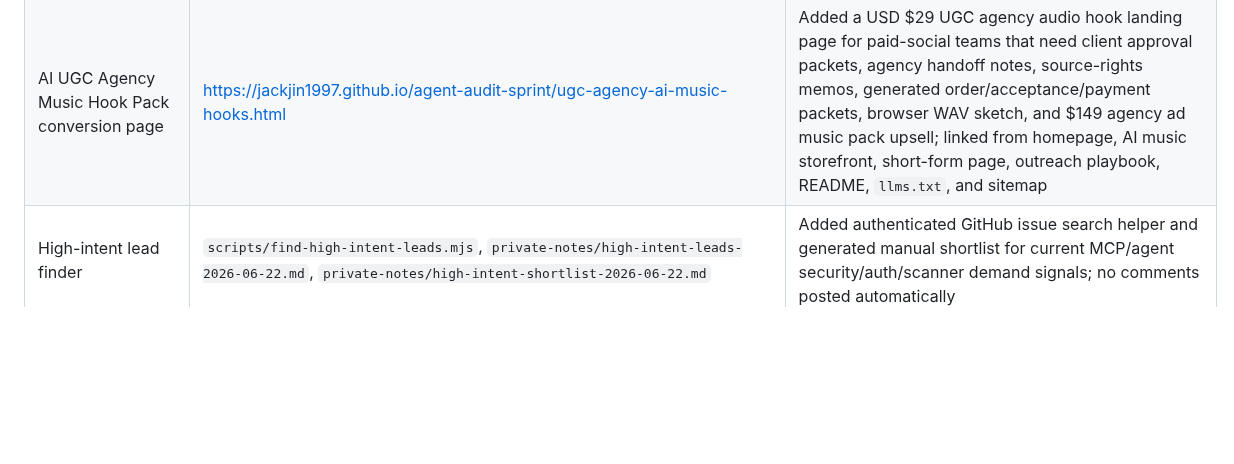
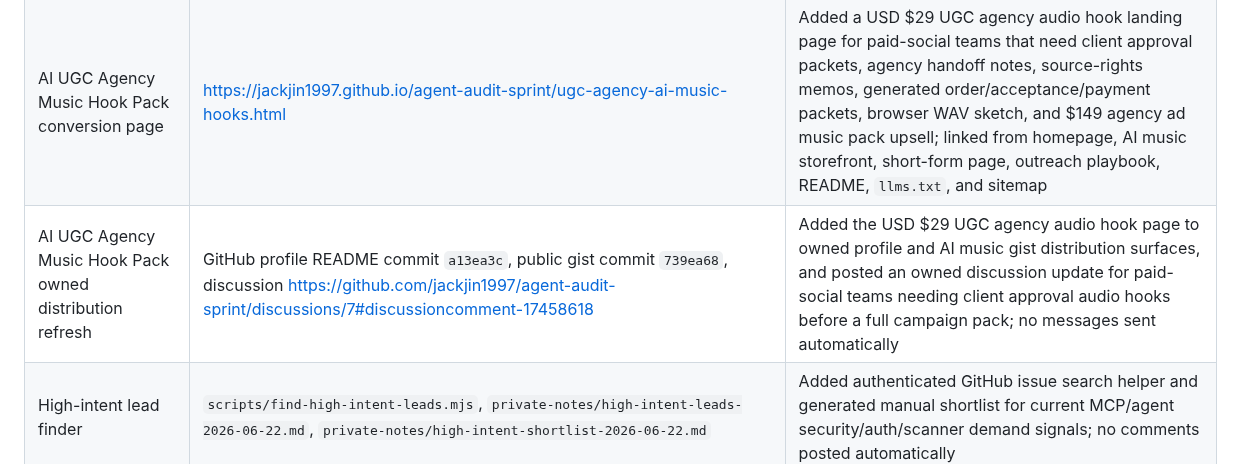
Before and after one commit to jackjin1997/agent-audit-sprint, a Markdown page: ledger.md, the part around the change. Rendered like a GitHub page; blank space fills up the shorter version.

Commit message:
Record UGC agency music distribution

```diff
--- a/ledger.md
+++ b/ledger.md
@@ -97,6 +97,7 @@ Checked on 2026-06-28 (monitor timestamp 2026-06-28T03:06:54Z):
 | AI Jingle outreach playbook | `outreach/ai-jingle-outreach.md`, `private-notes/ai-jingle-prospect-workflow-2026-06-22.md`, `private-notes/ai-jingle-prospect-shortlist-2026-06-22.md` | Added safe manual outreach workflow, buyer-segment priorities, message templates, research signals, a 12-prospect shortlist, first-five send queue, and daily execution checklist for the USD $149 Ad Music Pack path; no messages sent automatically |
 | AI Short-Form Ad Music outreach queue | `outreach/ai-jingle-outreach.md`, `private-notes/short-form-ad-music-prospect-shortlist-2026-06-28.md` | Added a UGC/paid-social agency segment, short-form ad music outreach template, and private 10-prospect manual send queue for TikTok/Reels/Shorts/UGC ad music outreach; no messages sent automatically |
 | AI UGC Agency Music Hook Pack conversion page | https://jackjin1997.github.io/agent-audit-sprint/ugc-agency-ai-music-hooks.html | Added a USD $29 UGC agency audio hook landing page for paid-social teams that need client approval packets, agency handoff notes, source-rights memos, generated order/acceptance/payment packets, browser WAV sketch, and $149 agency ad music pack upsell; linked from homepage, AI music storefront, short-form page, outreach playbook, README, `llms.txt`, and sitemap |
+| AI UGC Agency Music Hook Pack owned distribution refresh | GitHub profile README commit `a13ea3c`, public gist commit `739ea68`, discussion https://github.com/jackjin1997/agent-audit-sprint/discussions/7#discussioncomment-17458618 | Added the USD $29 UGC agency audio hook page to owned profile and AI music gist distribution surfaces, and posted an owned discussion update for paid-social teams needing client approval audio hooks before a full campaign pack; no messages sent automatically |
 | High-intent lead finder | `scripts/find-high-intent-leads.mjs`, `private-notes/high-intent-leads-2026-06-22.md`, `private-notes/high-intent-shortlist-2026-06-22.md` | Added authenticated GitHub issue search helper and generated manual shortlist for current MCP/agent security/auth/scanner demand signals; no comments posted automatically |
 | Public high-intent MCP threat-model reply | https://github.com/vinicius-ssantos/vos-studio-mcp/issues/195#issuecomment-4775493943 | Posted a concrete VOS threat model matrix and future-feature checklist on an open MCP/security issue, with a lightweight $99/$299 review link after the technical content; no PR opened |
 | Public high-intent secrets lifecycle reply | https://github.com/vinicius-ssantos/vos-studio-mcp/issues/179#issuecomment-4775557808 | Posted a concrete redaction, rotation, healthcheck, and safe-error test checklist on an open P0 secrets/token lifecycle issue; no PR opened |
```
